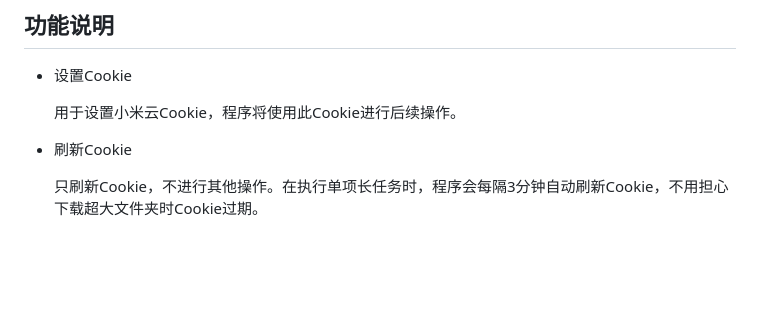
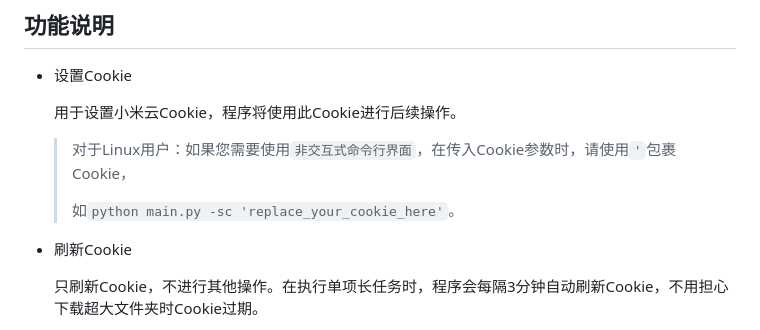
Before and after one commit to Coooolfan/XiaomiAlbumSyncer, a Markdown page: README.md, the part around the change. Drawn GitHub-style; blank space fills up the shorter version.

Commit message:
docs: 更新README.md，添加Linux用户使用非交互式命令行界面的Cookie参数说明

```diff
--- a/README.md
+++ b/README.md
@@ -139,6 +139,10 @@ services:
 
     用于设置小米云Cookie，程序将使用此Cookie进行后续操作。
 
+    > 对于Linux用户：如果您需要使用`非交互式命令行界面`，在传入Cookie参数时，请使用`'`包裹Cookie，
+    >
+    > 如`python main.py -sc 'replace_your_cookie_here'`。
+
 - 刷新Cookie
 
     只刷新Cookie，不进行其他操作。在执行单项长任务时，程序会每隔3分钟自动刷新Cookie，不用担心下载超大文件夹时Cookie过期。
```
